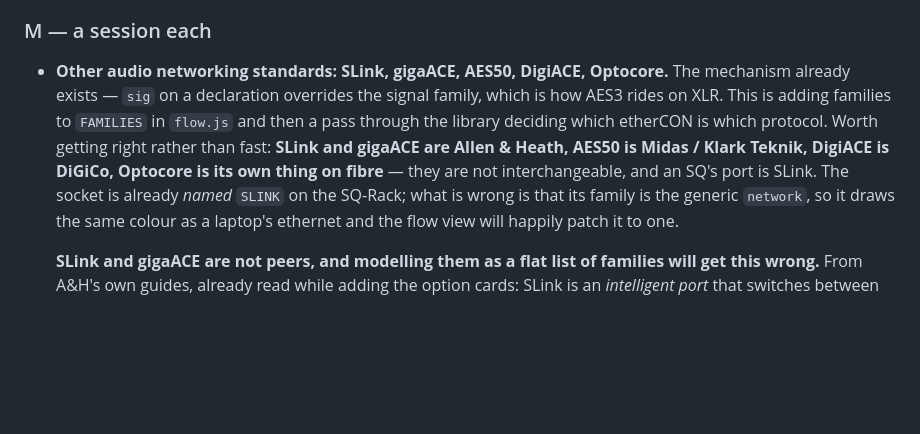
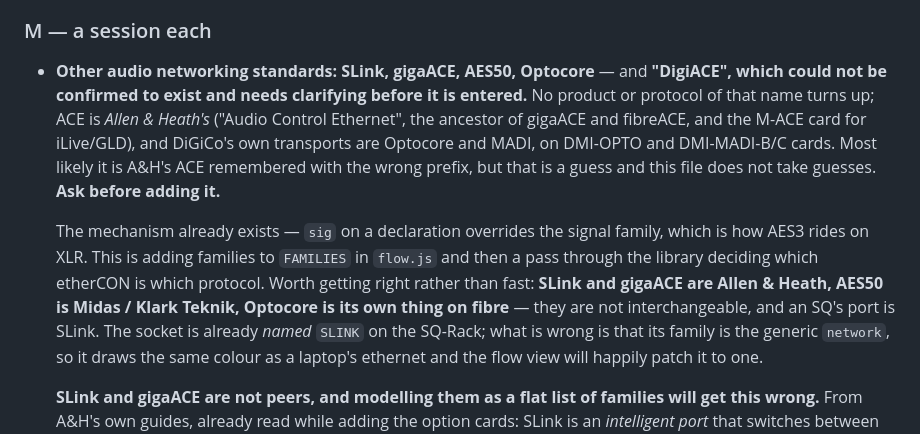
Before and after one commit to xb78ssyjpj-bit/rackbuilder, a Markdown page: TODO.md, the part around the change. Drawn GitHub-style; blank space fills up the shorter version.

Commit message:
TODO: retract the DigiACE attribution
I wrote "DigiACE is DiGiCo" into the sized list without checking it. It
does not survive checking: no product or protocol of that name turns up,
ACE is Allen & Heath's -- Audio Control Ethernet, the ancestor of
gigaACE and fibreACE, and the M-ACE card for iLive/GLD -- and DiGiCo's
own transports are Optocore and MADI on DMI-OPTO and DMI-MADI-B/C.

Guessing an attribution and writing it into the file everything else
gets checked against is the exact failure this project is set up to
avoid, and it is worse than guessing in conversation because the file is
what gets trusted later. Replaced with what is actually known and a note
to ask before entering it.

Co-Authored-By: Claude Opus 5 <noreply@anthropic.com>

```diff
--- a/TODO.md
+++ b/TODO.md
@@ -434,14 +434,21 @@ so far, and it is why several entries below are L despite being simple code.
 
 ### M — a session each
 
-- **Other audio networking standards: SLink, gigaACE, AES50, DigiACE, Optocore.**
+- **Other audio networking standards: SLink, gigaACE, AES50, Optocore** — and
+  **"DigiACE", which could not be confirmed to exist and needs clarifying before
+  it is entered.** No product or protocol of that name turns up; ACE is *Allen &
+  Heath's* ("Audio Control Ethernet", the ancestor of gigaACE and fibreACE, and
+  the M-ACE card for iLive/GLD), and DiGiCo's own transports are Optocore and
+  MADI, on DMI-OPTO and DMI-MADI-B/C cards. Most likely it is A&H's ACE
+  remembered with the wrong prefix, but that is a guess and this file does not
+  take guesses. **Ask before adding it.**
+
   The mechanism already exists — `sig` on a declaration overrides the signal
   family, which is how AES3 rides on XLR. This is adding families to `FAMILIES`
   in `flow.js` and then a pass through the library deciding which etherCON is
   which protocol. Worth getting right rather than fast: **SLink and gigaACE are
-  Allen & Heath, AES50 is Midas / Klark Teknik, DigiACE is DiGiCo, Optocore is
-  its own thing on fibre** — they are not interchangeable, and an SQ's port is
-  SLink. The socket is already *named* `SLINK` on the SQ-Rack; what is wrong is
+  Allen & Heath, AES50 is Midas / Klark Teknik, Optocore is its own thing on
+  fibre** — they are not interchangeable, and an SQ's port is SLink. The socket is already *named* `SLINK` on the SQ-Rack; what is wrong is
   that its family is the generic `network`, so it draws the same colour as a
   laptop's ethernet and the flow view will happily patch it to one.
 
```
